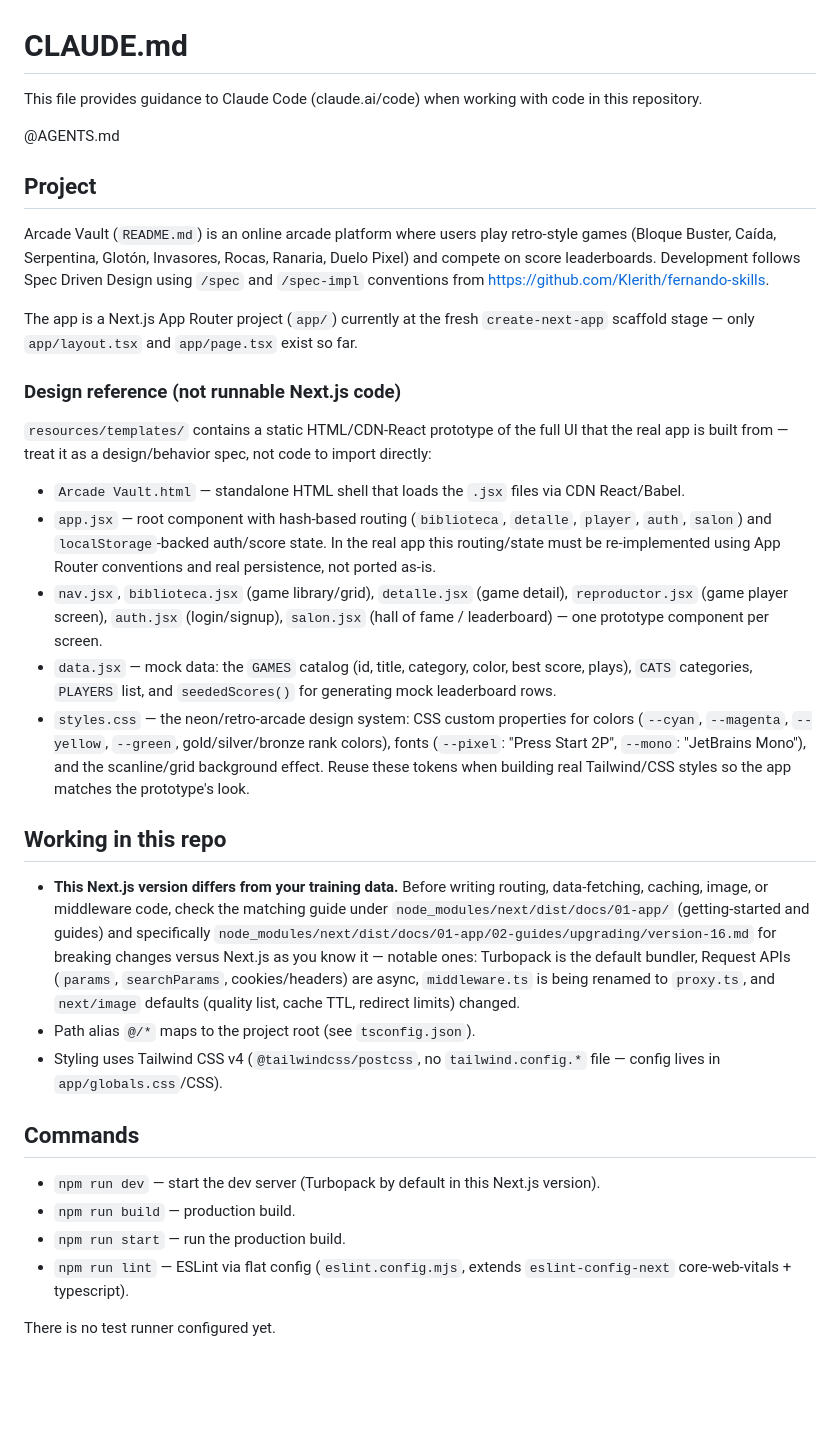
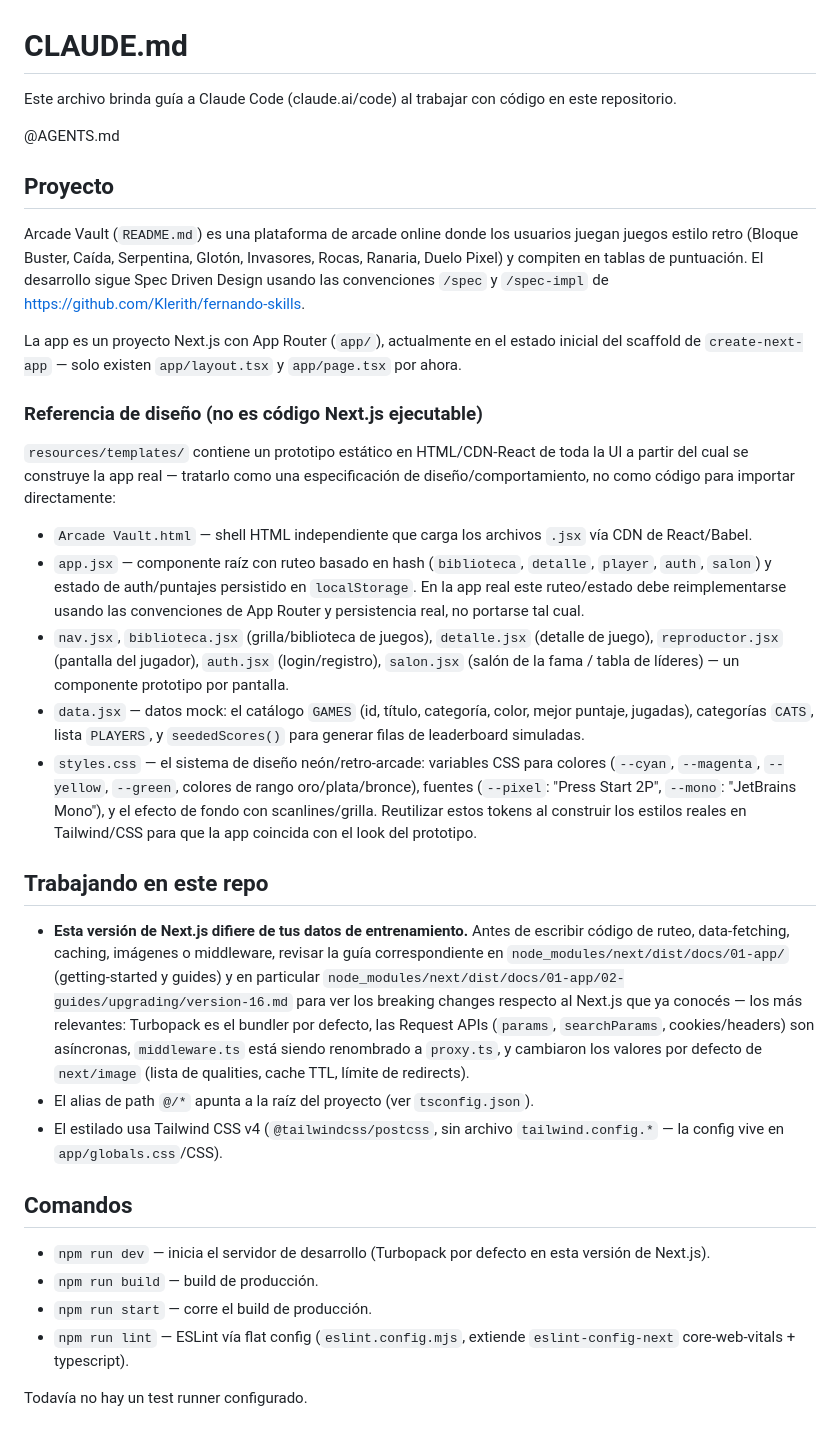
Before and after one commit to FonsecaAlejo/arcade-vault, a Markdown page: CLAUDE.md, the part around the change. GitHub-like rendering; blank space fills up the shorter version.

Commit message:
change language claude.md

```diff
--- a/CLAUDE.md
+++ b/CLAUDE.md
@@ -1,36 +1,36 @@
 # CLAUDE.md
 
-This file provides guidance to Claude Code (claude.ai/code) when working with code in this repository.
+Este archivo brinda guía a Claude Code (claude.ai/code) al trabajar con código en este repositorio.
 
 @AGENTS.md
 
-## Project
+## Proyecto
 
-Arcade Vault (`README.md`) is an online arcade platform where users play retro-style games (Bloque Buster, Caída, Serpentina, Glotón, Invasores, Rocas, Ranaria, Duelo Pixel) and compete on score leaderboards. Development follows Spec Driven Design using `/spec` and `/spec-impl` conventions from https://github.com/Klerith/fernando-skills.
+Arcade Vault (`README.md`) es una plataforma de arcade online donde los usuarios juegan juegos estilo retro (Bloque Buster, Caída, Serpentina, Glotón, Invasores, Rocas, Ranaria, Duelo Pixel) y compiten en tablas de puntuación. El desarrollo sigue Spec Driven Design usando las convenciones `/spec` y `/spec-impl` de https://github.com/Klerith/fernando-skills.
 
-The app is a Next.js App Router project (`app/`) currently at the fresh `create-next-app` scaffold stage — only `app/layout.tsx` and `app/page.tsx` exist so far.
+La app es un proyecto Next.js con App Router (`app/`), actualmente en el estado inicial del scaffold de `create-next-app` — solo existen `app/layout.tsx` y `app/page.tsx` por ahora.
 
-### Design reference (not runnable Next.js code)
+### Referencia de diseño (no es código Next.js ejecutable)
 
-`resources/templates/` contains a static HTML/CDN-React prototype of the full UI that the real app is built from — treat it as a design/behavior spec, not code to import directly:
+`resources/templates/` contiene un prototipo estático en HTML/CDN-React de toda la UI a partir del cual se construye la app real — tratarlo como una especificación de diseño/comportamiento, no como código para importar directamente:
 
-- `Arcade Vault.html` — standalone HTML shell that loads the `.jsx` files via CDN React/Babel.
-- `app.jsx` — root component with hash-based routing (`biblioteca`, `detalle`, `player`, `auth`, `salon`) and `localStorage`-backed auth/score state. In the real app this routing/state must be re-implemented using App Router conventions and real persistence, not ported as-is.
-- `nav.jsx`, `biblioteca.jsx` (game library/grid), `detalle.jsx` (game detail), `reproductor.jsx` (game player screen), `auth.jsx` (login/signup), `salon.jsx` (hall of fame / leaderboard) — one prototype component per screen.
-- `data.jsx` — mock data: the `GAMES` catalog (id, title, category, color, best score, plays), `CATS` categories, `PLAYERS` list, and `seededScores()` for generating mock leaderboard rows.
-- `styles.css` — the neon/retro-arcade design system: CSS custom properties for colors (`--cyan`, `--magenta`, `--yellow`, `--green`, gold/silver/bronze rank colors), fonts (`--pixel`: "Press Start 2P", `--mono`: "JetBrains Mono"), and the scanline/grid background effect. Reuse these tokens when building real Tailwind/CSS styles so the app matches the prototype's look.
+- `Arcade Vault.html` — shell HTML independiente que carga los archivos `.jsx` vía CDN de React/Babel.
+- `app.jsx` — componente raíz con ruteo basado en hash (`biblioteca`, `detalle`, `player`, `auth`, `salon`) y estado de auth/puntajes persistido en `localStorage`. En la app real este ruteo/estado debe reimplementarse usando las convenciones de App Router y persistencia real, no portarse tal cual.
+- `nav.jsx`, `biblioteca.jsx` (grilla/biblioteca de juegos), `detalle.jsx` (detalle de juego), `reproductor.jsx` (pantalla del jugador), `auth.jsx` (login/registro), `salon.jsx` (salón de la fama / tabla de líderes) — un componente prototipo por pantalla.
+- `data.jsx` — datos mock: el catálogo `GAMES` (id, título, categoría, color, mejor puntaje, jugadas), categorías `CATS`, lista `PLAYERS`, y `seededScores()` para generar filas de leaderboard simuladas.
+- `styles.css` — el sistema de diseño neón/retro-arcade: variables CSS para colores (`--cyan`, `--magenta`, `--yellow`, `--green`, colores de rango oro/plata/bronce), fuentes (`--pixel`: "Press Start 2P", `--mono`: "JetBrains Mono"), y el efecto de fondo con scanlines/grilla. Reutilizar estos tokens al construir los estilos reales en Tailwind/CSS para que la app coincida con el look del prototipo.
 
-## Working in this repo
+## Trabajando en este repo
 
-- **This Next.js version differs from your training data.** Before writing routing, data-fetching, caching, image, or middleware code, check the matching guide under `node_modules/next/dist/docs/01-app/` (getting-started and guides) and specifically `node_modules/next/dist/docs/01-app/02-guides/upgrading/version-16.md` for breaking changes versus Next.js as you know it — notable ones: Turbopack is the default bundler, Request APIs (`params`, `searchParams`, cookies/headers) are async, `middleware.ts` is being renamed to `proxy.ts`, and `next/image` defaults (quality list, cache TTL, redirect limits) changed.
-- Path alias `@/*` maps to the project root (see `tsconfig.json`).
-- Styling uses Tailwind CSS v4 (`@tailwindcss/postcss`, no `tailwind.config.*` file — config lives in `app/globals.css`/CSS).
+- **Esta versión de Next.js difiere de tus datos de entrenamiento.** Antes de escribir código de ruteo, data-fetching, caching, imágenes o middleware, revisar la guía correspondiente en `node_modules/next/dist/docs/01-app/` (getting-started y guides) y en particular `node_modules/next/dist/docs/01-app/02-guides/upgrading/version-16.md` para ver los breaking changes respecto al Next.js que ya conocés — los más relevantes: Turbopack es el bundler por defecto, las Request APIs (`params`, `searchParams`, cookies/headers) son asíncronas, `middleware.ts` está siendo renombrado a `proxy.ts`, y cambiaron los valores por defecto de `next/image` (lista de qualities, cache TTL, límite de redirects).
+- El alias de path `@/*` apunta a la raíz del proyecto (ver `tsconfig.json`).
+- El estilado usa Tailwind CSS v4 (`@tailwindcss/postcss`, sin archivo `tailwind.config.*` — la config vive en `app/globals.css`/CSS).
 
-## Commands
+## Comandos
 
-- `npm run dev` — start the dev server (Turbopack by default in this Next.js version).
-- `npm run build` — production build.
-- `npm run start` — run the production build.
-- `npm run lint` — ESLint via flat config (`eslint.config.mjs`, extends `eslint-config-next` core-web-vitals + typescript).
+- `npm run dev` — inicia el servidor de desarrollo (Turbopack por defecto en esta versión de Next.js).
+- `npm run build` — build de producción.
+- `npm run start` — corre el build de producción.
+- `npm run lint` — ESLint vía flat config (`eslint.config.mjs`, extiende `eslint-config-next` core-web-vitals + typescript).
 
-There is no test runner configured yet.
+Todavía no hay un test runner configurado.
```
